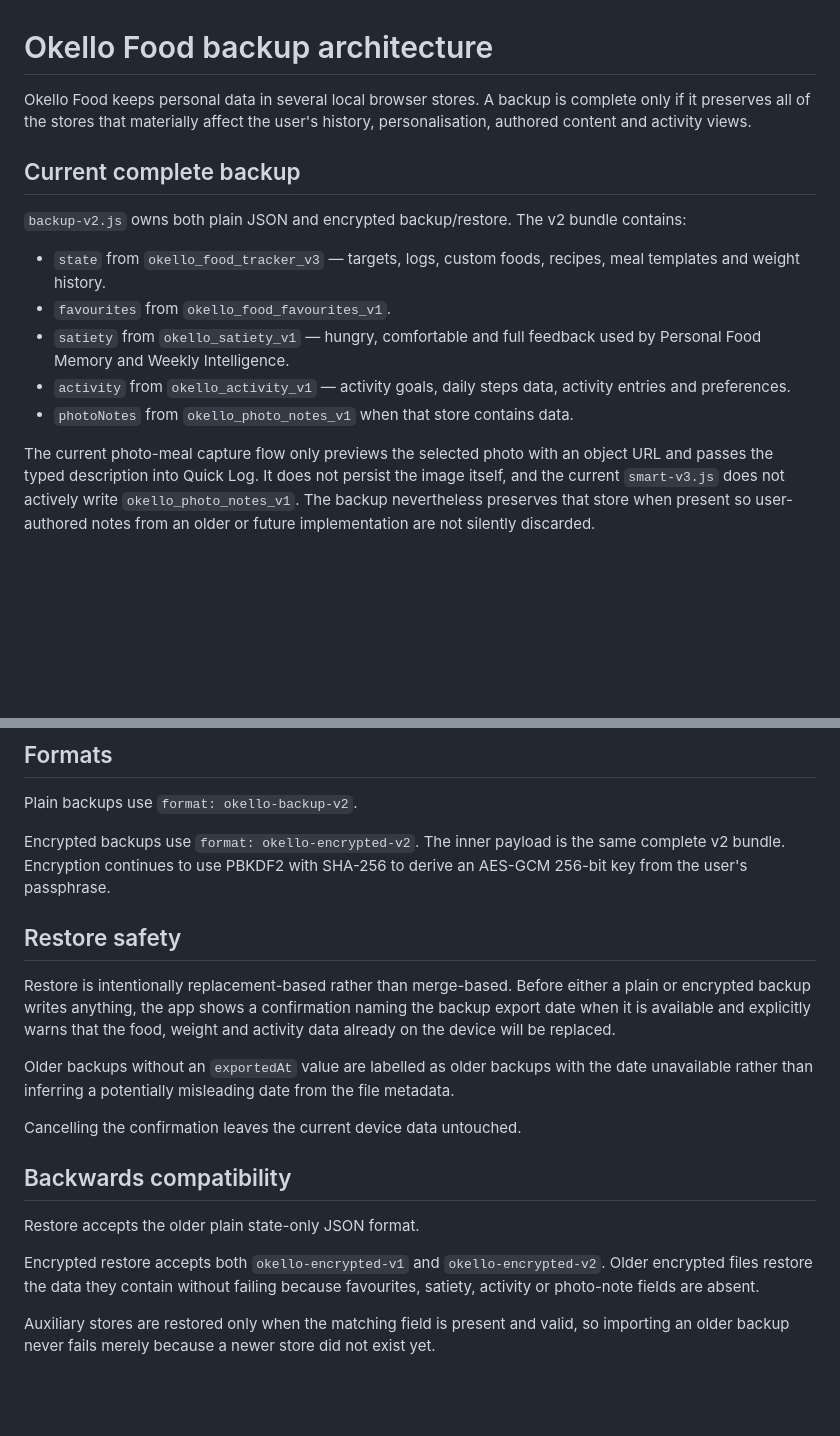
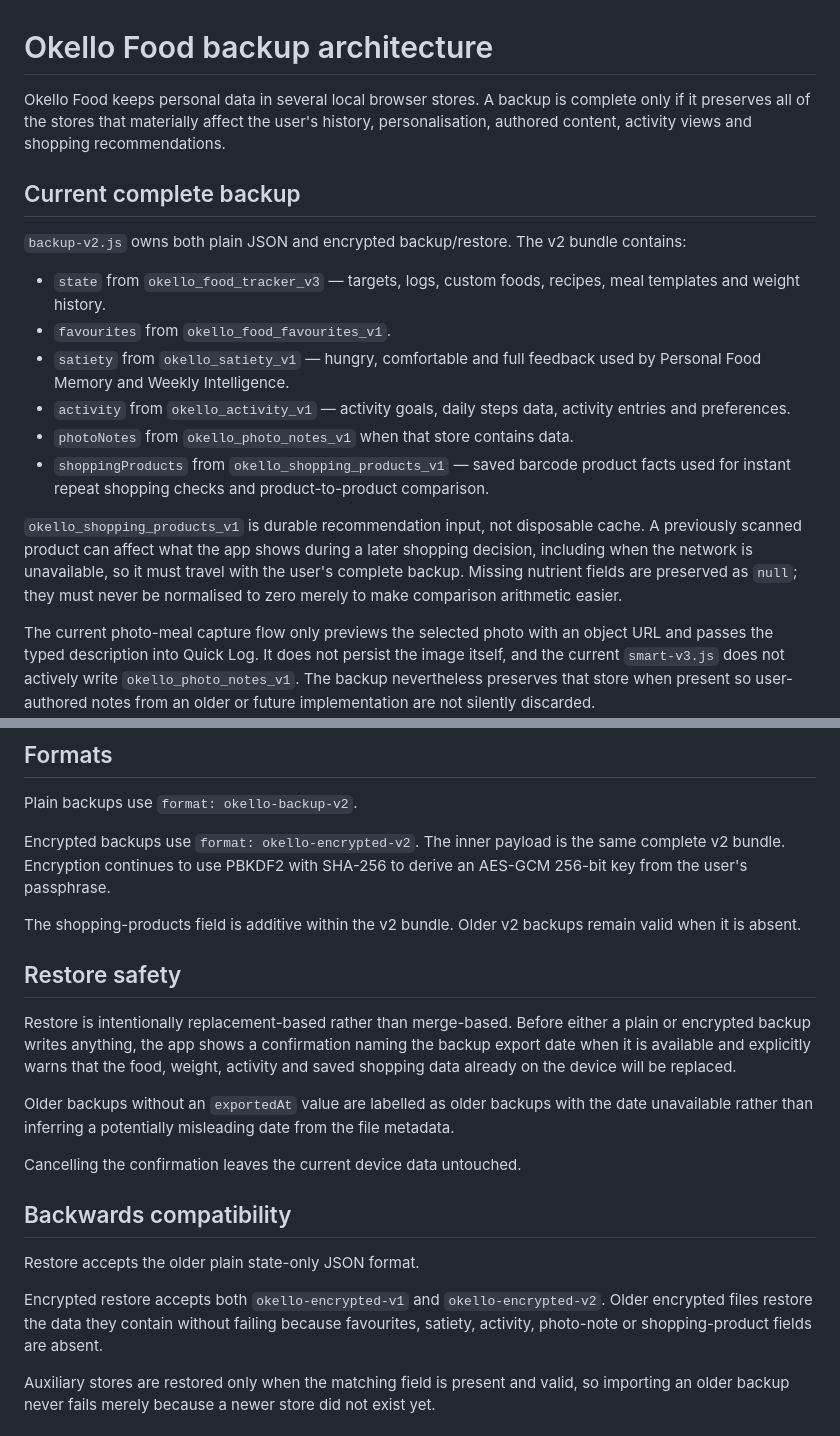
Before and after one commit to okello12/okello-food, a Markdown page: BACKUP_ARCHITECTURE.md, 2 parts joined by grey strips. Rendered like a GitHub page; blank space fills up the shorter version.

Commit message:
Document durable shopping scan cache

```diff
--- a/BACKUP_ARCHITECTURE.md
+++ b/BACKUP_ARCHITECTURE.md
@@ -1,6 +1,6 @@
 # Okello Food backup architecture
 
-Okello Food keeps personal data in several local browser stores. A backup is complete only if it preserves all of the stores that materially affect the user's history, personalisation, authored content and activity views.
+Okello Food keeps personal data in several local browser stores. A backup is complete only if it preserves all of the stores that materially affect the user's history, personalisation, authored content, activity views and shopping recommendations.
 
 ## Current complete backup
 
@@ -11,6 +11,9 @@ Okello Food keeps personal data in several local browser stores. A backup is com
 - `satiety` from `okello_satiety_v1` — hungry, comfortable and full feedback used by Personal Food Memory and Weekly Intelligence.
 - `activity` from `okello_activity_v1` — activity goals, daily steps data, activity entries and preferences.
 - `photoNotes` from `okello_photo_notes_v1` when that store contains data.
+- `shoppingProducts` from `okello_shopping_products_v1` — saved barcode product facts used for instant repeat shopping checks and product-to-product comparison.
+
+`okello_shopping_products_v1` is durable recommendation input, not disposable cache. A previously scanned product can affect what the app shows during a later shopping decision, including when the network is unavailable, so it must travel with the user's complete backup. Missing nutrient fields are preserved as `null`; they must never be normalised to zero merely to make comparison arithmetic easier.
 
 The current photo-meal capture flow only previews the selected photo with an object URL and passes the typed description into Quick Log. It does not persist the image itself, and the current `smart-v3.js` does not actively write `okello_photo_notes_v1`. The backup nevertheless preserves that store when present so user-authored notes from an older or future implementation are not silently discarded.
 
@@ -24,9 +27,11 @@ Plain backups use `format: okello-backup-v2`.
 
 Encrypted backups use `format: okello-encrypted-v2`. The inner payload is the same complete v2 bundle. Encryption continues to use PBKDF2 with SHA-256 to derive an AES-GCM 256-bit key from the user's passphrase.
 
+The shopping-products field is additive within the v2 bundle. Older v2 backups remain valid when it is absent.
+
 ## Restore safety
 
-Restore is intentionally replacement-based rather than merge-based. Before either a plain or encrypted backup writes anything, the app shows a confirmation naming the backup export date when it is available and explicitly warns that the food, weight and activity data already on the device will be replaced.
+Restore is intentionally replacement-based rather than merge-based. Before either a plain or encrypted backup writes anything, the app shows a confirmation naming the backup export date when it is available and explicitly warns that the food, weight, activity and saved shopping data already on the device will be replaced.
 
 Older backups without an `exportedAt` value are labelled as older backups with the date unavailable rather than inferring a potentially misleading date from the file metadata.
 
@@ -36,7 +41,7 @@ Cancelling the confirmation leaves the current device data untouched.
 
 Restore accepts the older plain state-only JSON format.
 
-Encrypted restore accepts both `okello-encrypted-v1` and `okello-encrypted-v2`. Older encrypted files restore the data they contain without failing because favourites, satiety, activity or photo-note fields are absent.
+Encrypted restore accepts both `okello-encrypted-v1` and `okello-encrypted-v2`. Older encrypted files restore the data they contain without failing because favourites, satiety, activity, photo-note or shopping-product fields are absent.
 
 Auxiliary stores are restored only when the matching field is present and valid, so importing an older backup never fails merely because a newer store did not exist yet.
 
```
